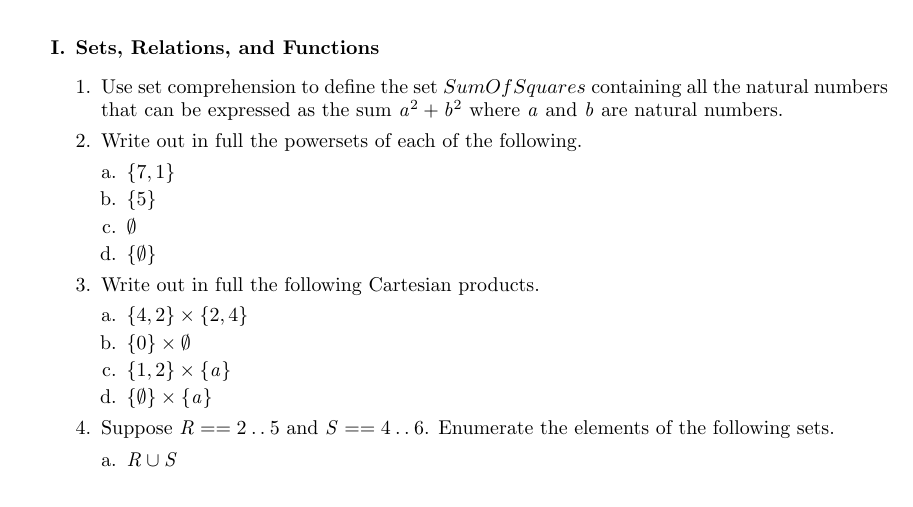
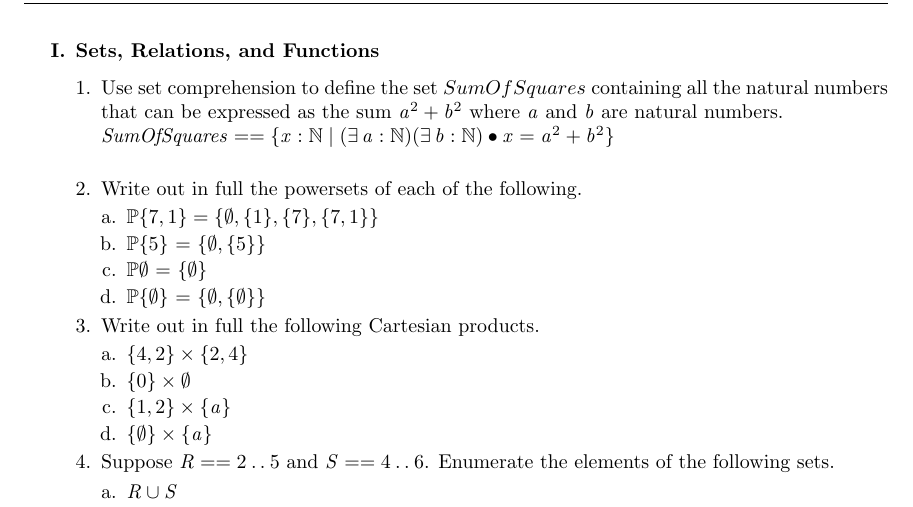
Before and after one commit to darioalessandro/17-651-D, a LaTeX problem sheet (HW4/hw4.tex): part of page 1 of 3, cut so that both start at the same text. Compiled offline with pdfLaTeX.

Commit message:
saving things

```diff
--- a/HW4/hw4.tex
+++ b/HW4/hw4.tex
@@ -19,14 +19,15 @@ Structures, Equational Reasoning, and Induction }{}
 \begin{enumerate}[1.]
 \item Use set comprehension to define the set $\mathit{SumOfSquares}$
 containing all the natural numbers that can be expressed as the sum
-$a^2 + b^2$ where $a$ and $b$ are natural numbers.
+$a^2 + b^2$ where $a$ and $b$ are natural numbers. \\
+$SumOfSquares == \{x: \mathbb{N} | (\exists a : \mathbb{N}) (\exists b : \mathbb{N}) \bullet  x = a^2 + b^2 \}$ \\
 
 \item Write out in full the powersets of each of the following.
 \begin{enumerate}[a.]
-\item $\{7,1\}$
-\item $\{5\}$
-\item $\emptyset$
-\item $\{\emptyset\}$
+\item $\mathbb{P}\{7,1\} = \{\emptyset, \{1\}, \{7\}, \{7,1\}\}$
+\item $\mathbb{P}\{5\}$ = $\{\emptyset, \{5\}\}$
+\item $\mathbb{P} \emptyset$ = $\{\emptyset\}$
+\item $\mathbb{P}\{\emptyset\}$ = $\{\emptyset, \{\emptyset\}\}$
 \end{enumerate}
 \item Write out in full the following Cartesian products.
 \begin{enumerate}[a.]
```
Also changed, not shown: HW4/hw4.pdf, 1 other file.
